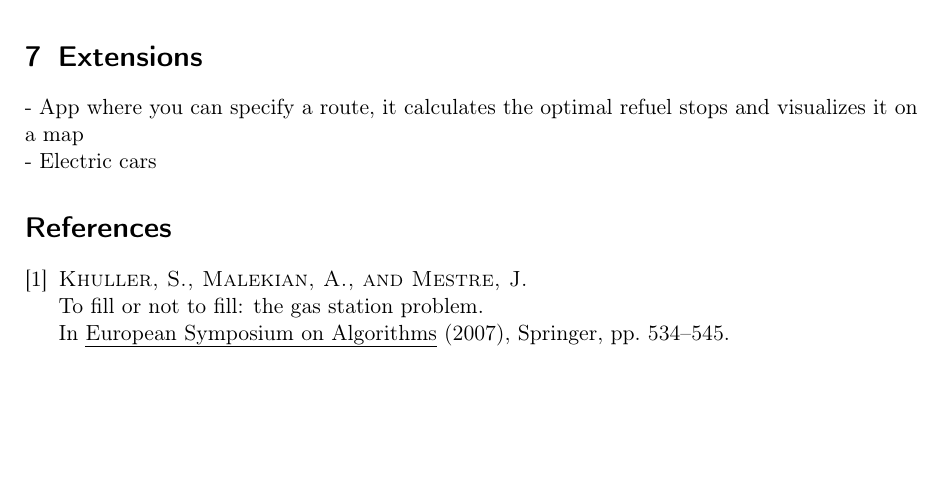
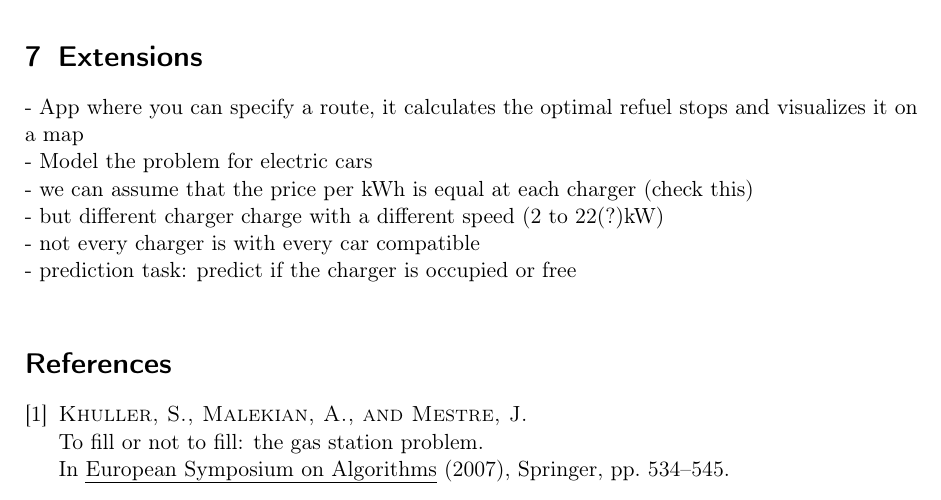
Before and after one commit to WGierke/informatiCup2018, a LaTeX document (reports/documentation.tex): part of page 4 of 4, cut so that both start at the same text, the shorter picture padded with empty space. Compiled offline with pdfLaTeX; an older LaTeX class or package is replaced by its successor.

Commit message:
Add idea for extension for electric cars

```diff
--- a/reports/documentation.tex
+++ b/reports/documentation.tex
@@ -163,7 +163,11 @@ Model}\label{validation-of-prediction-model}
 
 \section{Extensions}\label{extensions}
 - App where you can specify a route, it calculates the optimal refuel stops and visualizes it on a map\\
-- Electric cars
+- Model the problem for electric cars\\
+ - we can assume that the price per kWh is equal at each charger (check this)\\
+ - but different charger charge with a different speed (2 to 22(?)kW)\\
+ - not every charger is with every car compatible\\
+ - prediction task: predict if the charger is occupied or free\\
 
 \bibliographystyle{acm}
 \bibliography{documentation}
```
